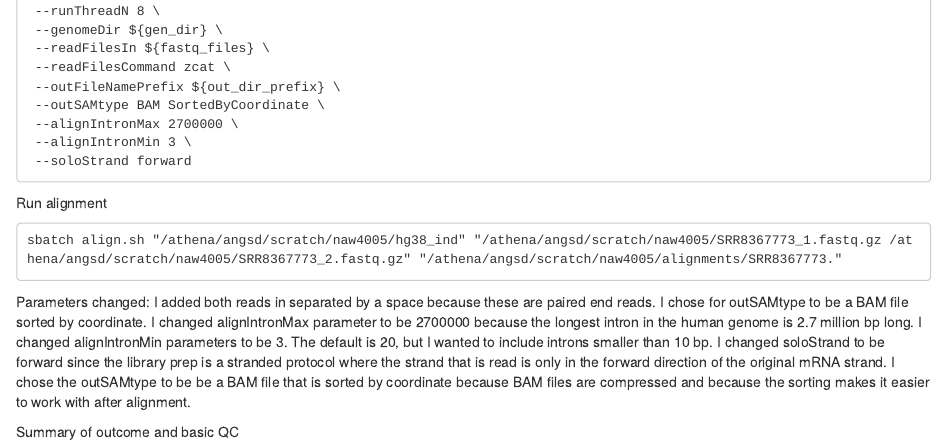
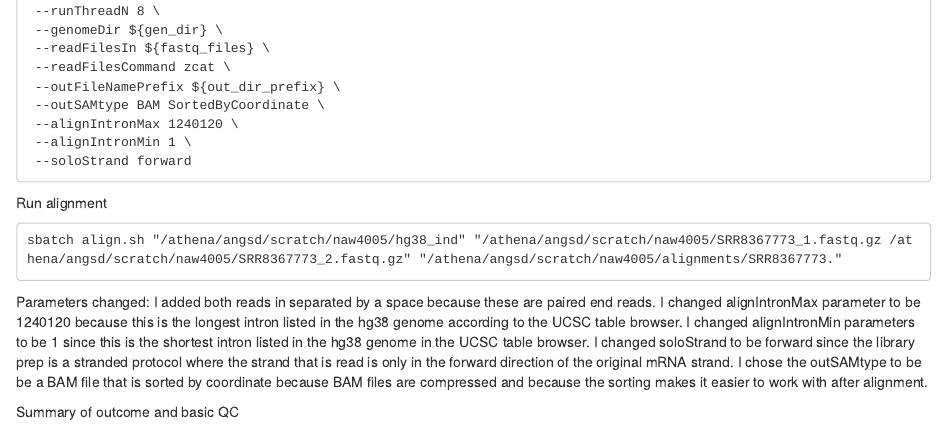
Before and after one commit to nwh84/Analysis-Next-Gen-Sequencing, an R Markdown document (download_proj_data.Rmd): the page in a window 1100 px wide, from 3720 px down. Rendered offline with R 4.5, knitr and Pandoc, with nearby package versions.

Commit message:
fix typo

````diff
--- a/download_proj_data.Rmd
+++ b/download_proj_data.Rmd
@@ -197,8 +197,8 @@ STAR --runMode alignReads \
  --readFilesCommand zcat \
  --outFileNamePrefix ${out_dir_prefix} \
  --outSAMtype BAM SortedByCoordinate \
- --alignIntronMax 2700000 \
- --alignIntronMin 3 \
+ --alignIntronMax 1240120 \
+ --alignIntronMin 1 \
  --soloStrand forward
 ```
 Run alignment
@@ -207,9 +207,8 @@ sbatch align.sh "/athena/angsd/scratch/naw4005/hg38_ind" "/athena/angsd/scratch/
 ```
 Parameters changed:
 I added both reads in separated by a space because these are paired end reads.
-I chose for outSAMtype to be a BAM file sorted by coordinate.
-I changed alignIntronMax parameter to be 2700000 because the longest intron in the human genome is 2.7 million bp long.
-I changed alignIntronMin parameters to be 3. The default is 20, but I wanted to include introns smaller than 10 bp.
+I changed alignIntronMax parameter to be 1240120 because this is the longest intron listed in the hg38 genome according to the UCSC table browser.
+I changed alignIntronMin parameters to be 1 since this is the shortest intron listed in the hg38 genome in the UCSC table browser.
 I changed soloStrand to be forward since the library prep is a stranded protocol where the strand that is read is only in the forward direction of the original mRNA strand.
 I chose the outSAMtype to be be a BAM file that is sorted by coordinate because BAM files are compressed and because the sorting makes it easier to work with after alignment.
 
````
